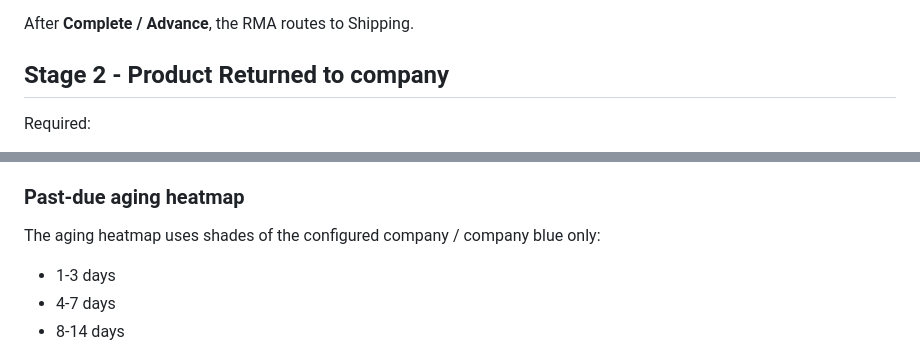
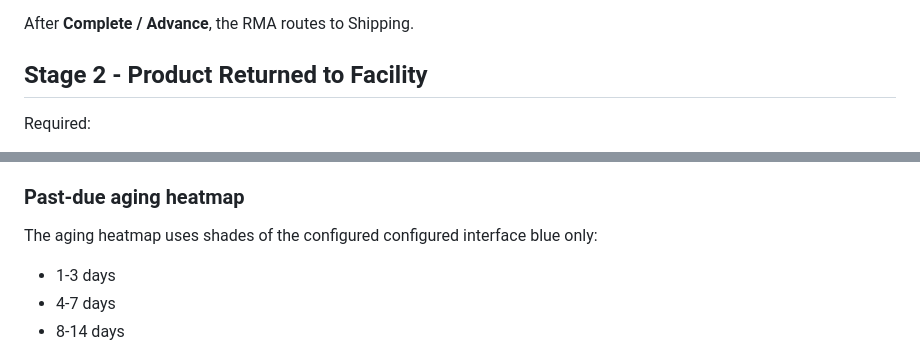
Before and after one commit to danieloculus0-bot/EZ_Expedite, a Markdown page: docs/RMA_User_Training_Guide.md, 2 parts joined by grey strips. Drawn GitHub-style.

```diff
--- a/docs/RMA_User_Training_Guide.md
+++ b/docs/RMA_User_Training_Guide.md
@@ -189,7 +189,7 @@ Required:
 
 After **Complete / Advance**, the RMA routes to Shipping.
 
-## Stage 2 - Product Returned to company
+## Stage 2 - Product Returned to Facility
 
 Required:
 
@@ -256,7 +256,7 @@ The dashboard includes:
 
 ### Past-due aging heatmap
 
-The aging heatmap uses shades of the configured company / company blue only:
+The aging heatmap uses shades of the configured configured interface blue only:
 
 - 1-3 days
 - 4-7 days
```
Also changed, not shown: other parts of docs/RMA_User_Training_Guide.md (+5 -5 lines).
